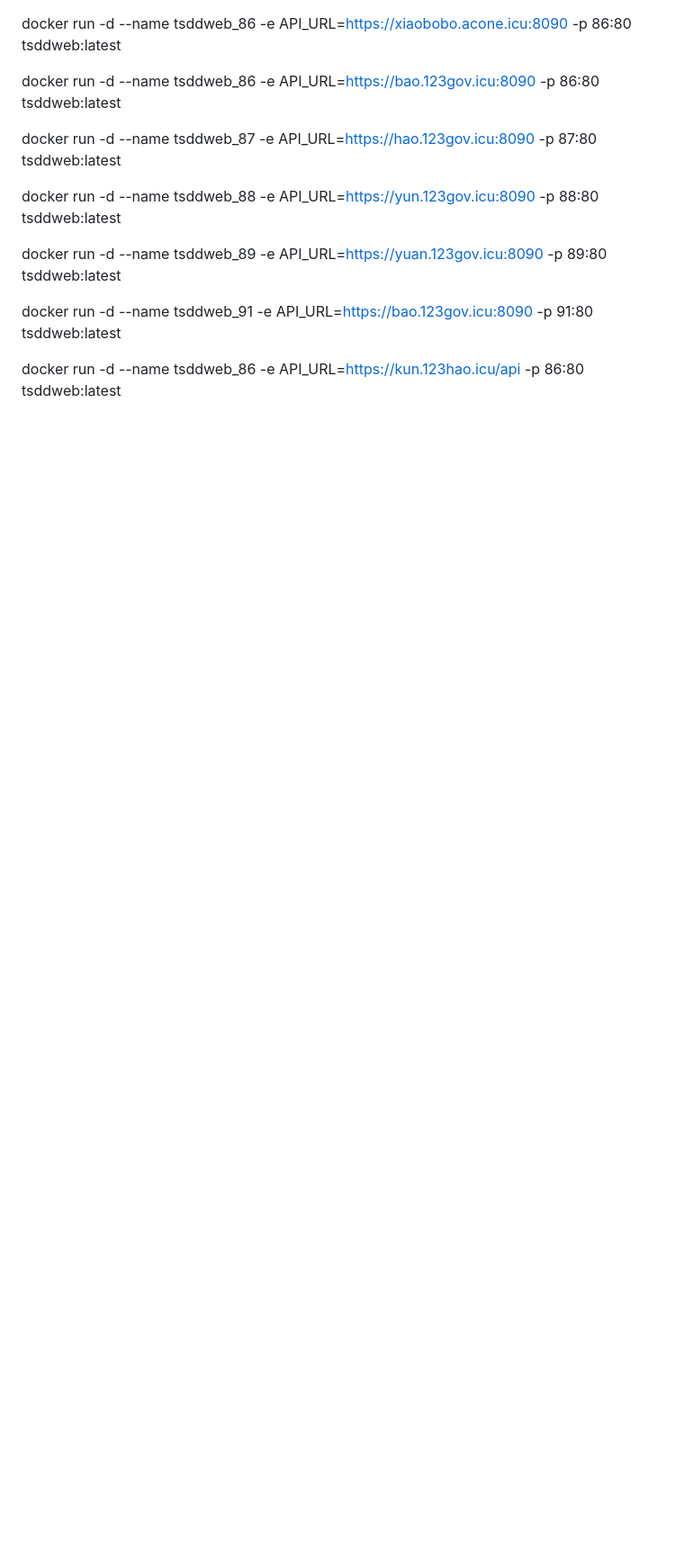
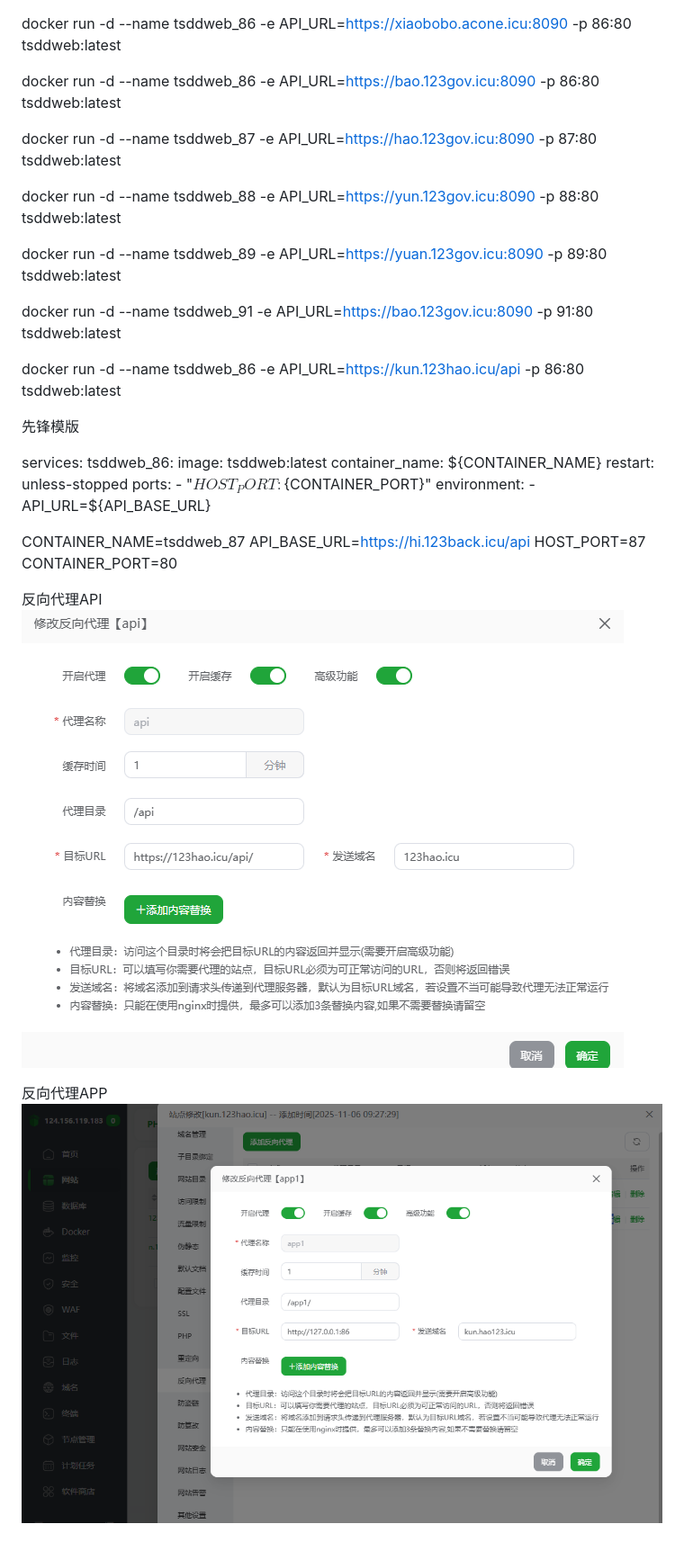
Before and after one commit to CLIM02/tsdd, a Markdown page: nginx/nd.md, the part around the change. Shown: that part at 90% size. Drawn GitHub-style; pictures changed too: nginx/image-1.png (added), nginx/image.png (added); blank space fills up the shorter version.

Commit message:
更新

```diff
--- a/nginx/nd.md
+++ b/nginx/nd.md
@@ -13,3 +13,27 @@ docker run -d --name tsddweb_91 -e API_URL=https://bao.123gov.icu:8090 -p 91:80
 
 
 docker run -d --name tsddweb_86 -e API_URL=https://kun.123hao.icu/api -p 86:80  tsddweb:latest
+
+先锋模版
+
+services:
+  tsddweb_86:
+    image: tsddweb:latest
+    container_name: ${CONTAINER_NAME}
+    restart: unless-stopped
+    ports:
+      - "${HOST_PORT}:${CONTAINER_PORT}"
+    environment:
+      - API_URL=${API_BASE_URL}
+
+
+CONTAINER_NAME=tsddweb_87
+API_BASE_URL=https://hi.123back.icu/api
+HOST_PORT=87
+CONTAINER_PORT=80
+
+反向代理API
+![alt text](image.png)
+
+反向代理APP
+![alt text](image-1.png)
```
Also changed, not shown: 15 other files.
